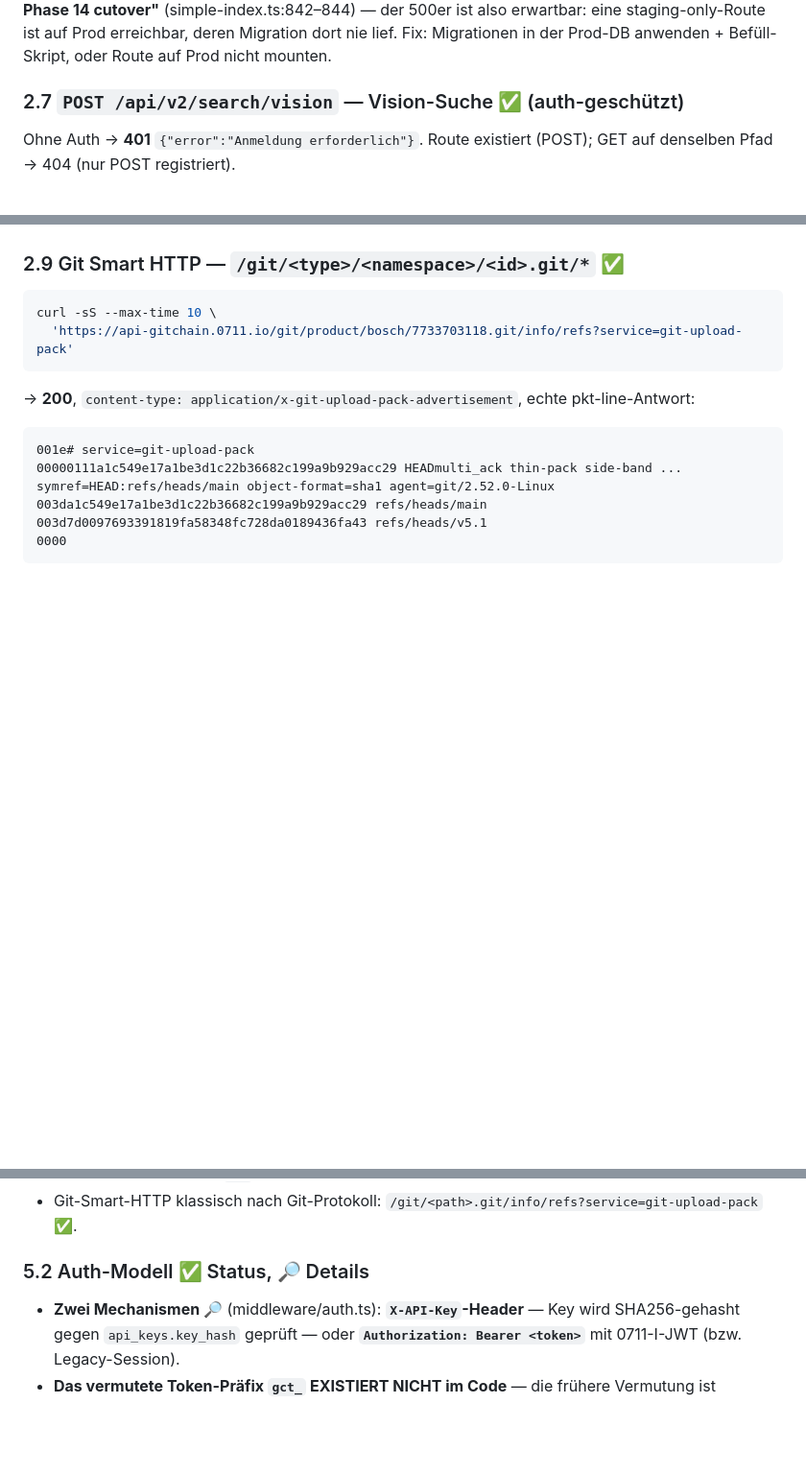
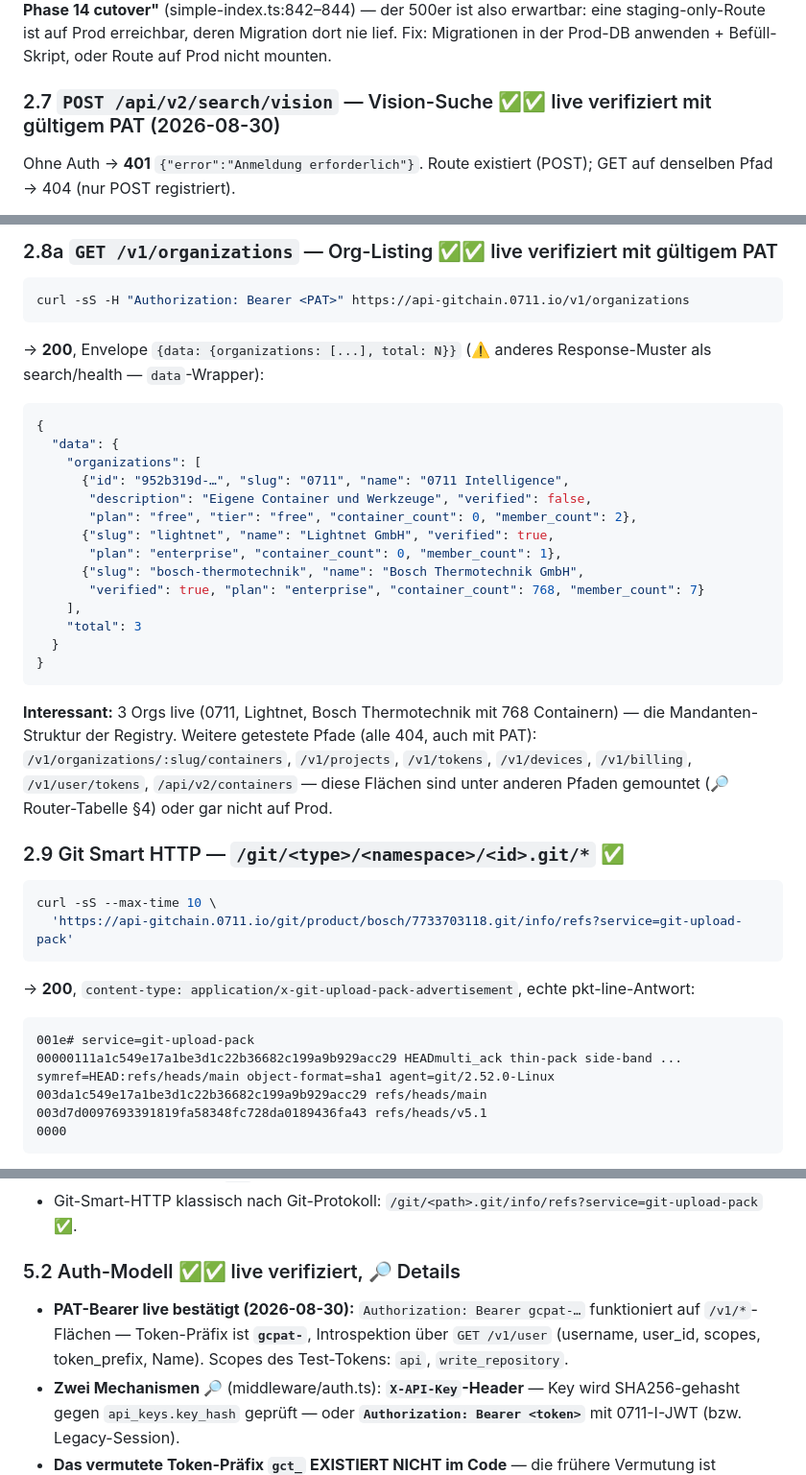
Before and after one commit to C-0711/MMC-OS, a Markdown page: docs/gitchain-api.md, 3 parts joined by grey strips. Shown at 96% size. Drawn GitHub-style; blank space fills up the shorter version.

````diff
--- a/docs/gitchain-api.md
+++ b/docs/gitchain-api.md
@@ -185,7 +185,7 @@ Live-Verhalten:
 
 **Ticket-Antwort „Migration fehlt?" 🔎 — die Migration EXISTIERT, sie ist nur nicht angewendet.** Die Query liest `embedding_tq_polar, embedding_tq_qjl, embedding_tq_rnorm, embedding_tq_xnorm` aus `neo.rag_chunks` (search-turbo.ts:88; Kommentar dort: „one-shot brute-force scan … ~100 MB I/O"). Die Spalten legt `database/migrations/2026-04-19-embedding_tq.sql:20` an (bytea, TurboQuant seed=42, b=3); für die Vision-Variante analog `2026-04-19-visual_atoms.sql:58` (Tabelle `enriched.visual_atoms`, gelesen in search-vision.ts:166). Nach der Migration müssen die Spalten noch befüllt werden: `scripts/compute-turbo-embeddings.ts`. Der Mount trägt im Code den Kommentar **„T5 — TurboQuant … staging-only until Phase 14 cutover"** (simple-index.ts:842–844) — der 500er ist also erwartbar: eine staging-only-Route ist auf Prod erreichbar, deren Migration dort nie lief. Fix: Migrationen in der Prod-DB anwenden + Befüll-Skript, oder Route auf Prod nicht mounten.
 
-### 2.7 `POST /api/v2/search/vision` — Vision-Suche ✅ (auth-geschützt)
+### 2.7 `POST /api/v2/search/vision` — Vision-Suche ✅✅ live verifiziert mit gültigem PAT (2026-08-30)
 
 Ohne Auth → **401** `{"error":"Anmeldung erforderlich"}`. Route existiert (POST); GET auf denselben Pfad → 404 (nur POST registriert).
 
@@ -215,3 +258,29 @@ Mit Fake-Bearer (`Authorization: Bearer gct_test123`) → identische 401-Antwort
+### 2.8a `GET /v1/organizations` — Org-Listing ✅✅ live verifiziert mit gültigem PAT
+
+```bash
+curl -sS -H "Authorization: Bearer <PAT>" https://api-gitchain.0711.io/v1/organizations
+```
+
+→ **200**, Envelope `{data: {organizations: [...], total: N}}` (⚠️ anderes Response-Muster als search/health — `data`-Wrapper):
+
+```json
+{
+  "data": {
+    "organizations": [
+      {"id": "952b319d-…", "slug": "0711", "name": "0711 Intelligence",
+       "description": "Eigene Container und Werkzeuge", "verified": false,
+       "plan": "free", "tier": "free", "container_count": 0, "member_count": 2},
+      {"slug": "lightnet", "name": "Lightnet GmbH", "verified": true,
+       "plan": "enterprise", "container_count": 0, "member_count": 1},
+      {"slug": "bosch-thermotechnik", "name": "Bosch Thermotechnik GmbH",
+       "verified": true, "plan": "enterprise", "container_count": 768, "member_count": 7}
+    ],
+    "total": 3
+  }
+}
+```
+
+**Interessant:** 3 Orgs live (0711, Lightnet, Bosch Thermotechnik mit 768 Containern) — die Mandanten-Struktur der Registry. Weitere getestete Pfade (alle 404, auch mit PAT): `/v1/organizations/:slug/containers`, `/v1/projects`, `/v1/tokens`, `/v1/devices`, `/v1/billing`, `/v1/user/tokens`, `/api/v2/containers` — diese Flächen sind unter anderen Pfaden gemountet (🔎 Router-Tabelle §4) oder gar nicht auf Prod.
 
 ### 2.9 Git Smart HTTP — `/git/<type>/<namespace>/<id>.git/*` ✅
 
@@ -321,7 +390,8 @@ Acht öffentliche GETs je Container: `containers/:cid`, `…/atoms`, `…/atoms/
 - Container-IDs als Pfad-Parameter: `0711:<type>:<namespace>:<identifier>` — Doppelpunkte müssen URL-encoded werden (`%3A`) ✅.
 - Git-Smart-HTTP klassisch nach Git-Protokoll: `/git/<path>.git/info/refs?service=git-upload-pack` ✅.
 
-### 5.2 Auth-Modell ✅ Status, 🔎 Details
+### 5.2 Auth-Modell ✅✅ live verifiziert, 🔎 Details
+- **PAT-Bearer live bestätigt (2026-08-30):** `Authorization: Bearer gcpat-…` funktioniert auf `/v1/*`-Flächen — Token-Präfix ist **`gcpat-`**, Introspektion über `GET /v1/user` (username, user_id, scopes, token_prefix, Name). Scopes des Test-Tokens: `api`, `write_repository`.
 - **Zwei Mechanismen 🔎** (middleware/auth.ts): **`X-API-Key`-Header** — Key wird SHA256-gehasht gegen `api_keys.key_hash` geprüft — oder **`Authorization: Bearer <token>`** mit 0711-I-JWT (bzw. Legacy-Session).
 - **Das vermutete Token-Präfix `gct_` EXISTIERT NICHT im Code** — die frühere Vermutung ist gestrichen. Der getestete Fake `gct_test123` wurde als beliebiger ungültiger Bearer abgelehnt, nicht wegen des Präfixes.
 - Live-Fehlertexte: **401** `{"error":"Authentication required"}` (englisch, aus diesem Code) bzw. `{"error":"Anmeldung erforderlich"}` (deutsch — ⚠️ NICHT in diesem Checkout, siehe Deploy≠Checkout-Vermerk oben).
````
Also changed, not shown: other parts of docs/gitchain-api.md (+49 -5 lines).
